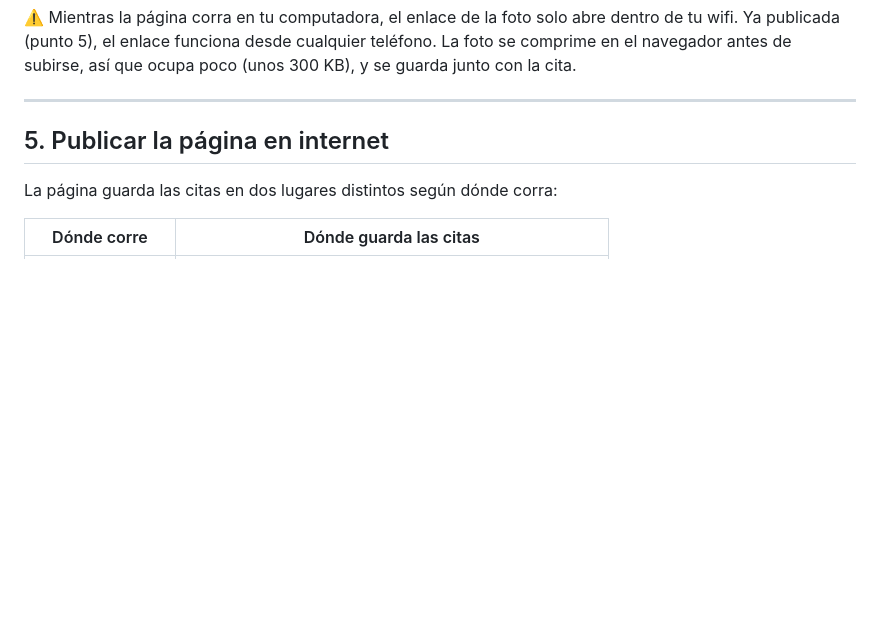
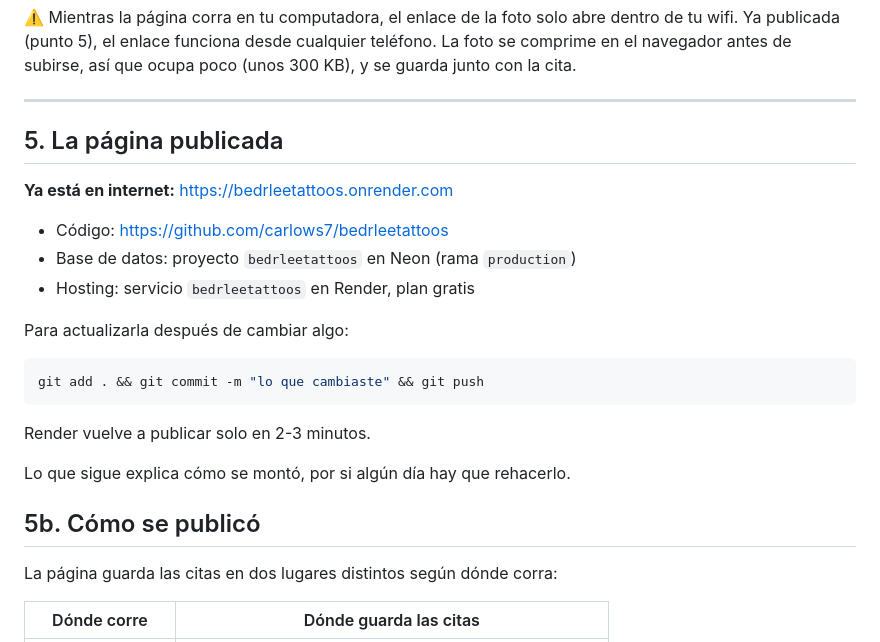
Before and after one commit to carlows7/bedrleetattoos, a Markdown page: README.md, the part around the change. GitHub-like rendering; blank space fills up the shorter version.

Commit message:
Documenta la página ya publicada
Co-Authored-By: Claude Opus 5 <noreply@anthropic.com>

````diff
--- a/README.md
+++ b/README.md
@@ -131,7 +131,25 @@ poco (unos 300 KB), y se guarda junto con la cita.
 
 ---
 
-## 5. Publicar la página en internet
+## 5. La página publicada
+
+**Ya está en internet:** https://bedrleetattoos.onrender.com
+
+- Código: https://github.com/carlows7/bedrleetattoos
+- Base de datos: proyecto `bedrleetattoos` en Neon (rama `production`)
+- Hosting: servicio `bedrleetattoos` en Render, plan gratis
+
+Para actualizarla después de cambiar algo:
+
+```bash
+git add . && git commit -m "lo que cambiaste" && git push
+```
+
+Render vuelve a publicar solo en 2-3 minutos.
+
+Lo que sigue explica cómo se montó, por si algún día hay que rehacerlo.
+
+## 5b. Cómo se publicó
 
 La página guarda las citas en dos lugares distintos según dónde corra:
 
````
